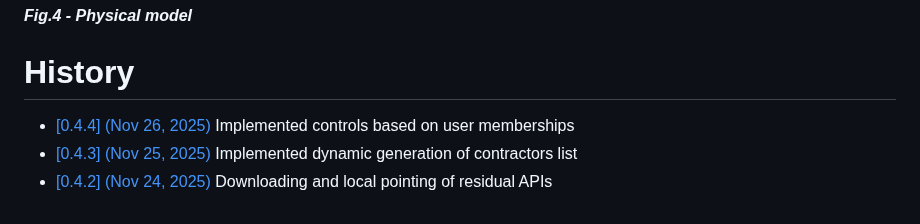
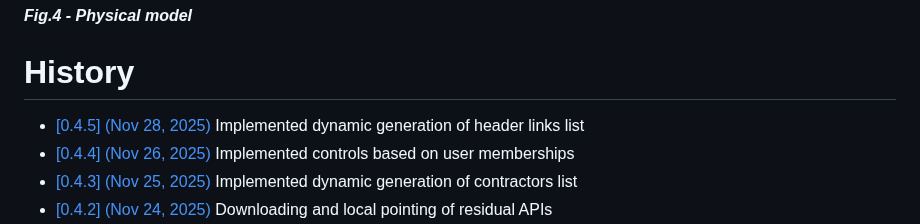
Before and after one commit to gbetorre/convenzioni, a Markdown page: README.md, the part around the change. Drawn GitHub-style.

Commit message:
Update version [0.4.5]

```diff
--- a/README.md
+++ b/README.md
@@ -84,6 +84,8 @@ When will be ready, I will release, package or tag
 
 # History
 
+* [ [0.4.5] (Nov 28, 2025)](https://github.com/gbetorre/convenzioni/commits/main/?since=2025-11-28&until=2025-11-28)
+Implemented dynamic generation of header links list
 * [ [0.4.4] (Nov 26, 2025)](https://github.com/gbetorre/convenzioni/commits/main/?since=2025-11-26&until=2025-11-26)
 Implemented controls based on user memberships
 * [ [0.4.3] (Nov 25, 2025)](https://github.com/gbetorre/convenzioni/commits/main/?since=2025-11-25&until=2025-11-25)
```
Also changed, not shown: README.it.md (+1 -0 lines).
